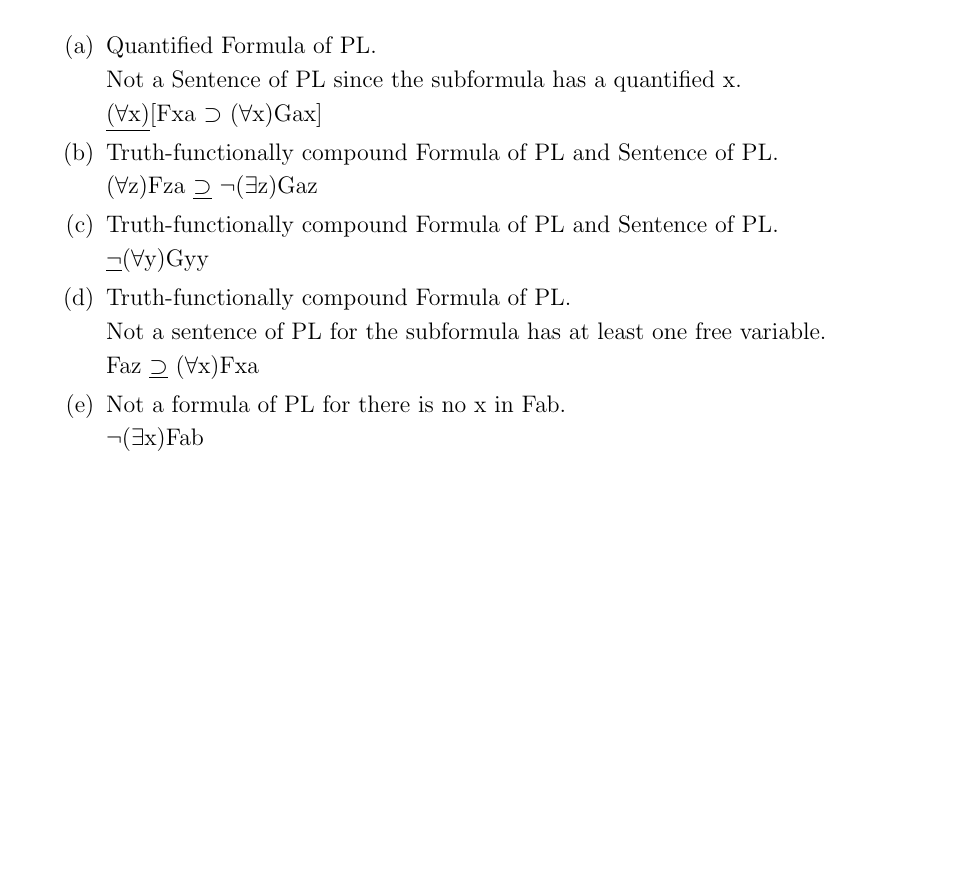
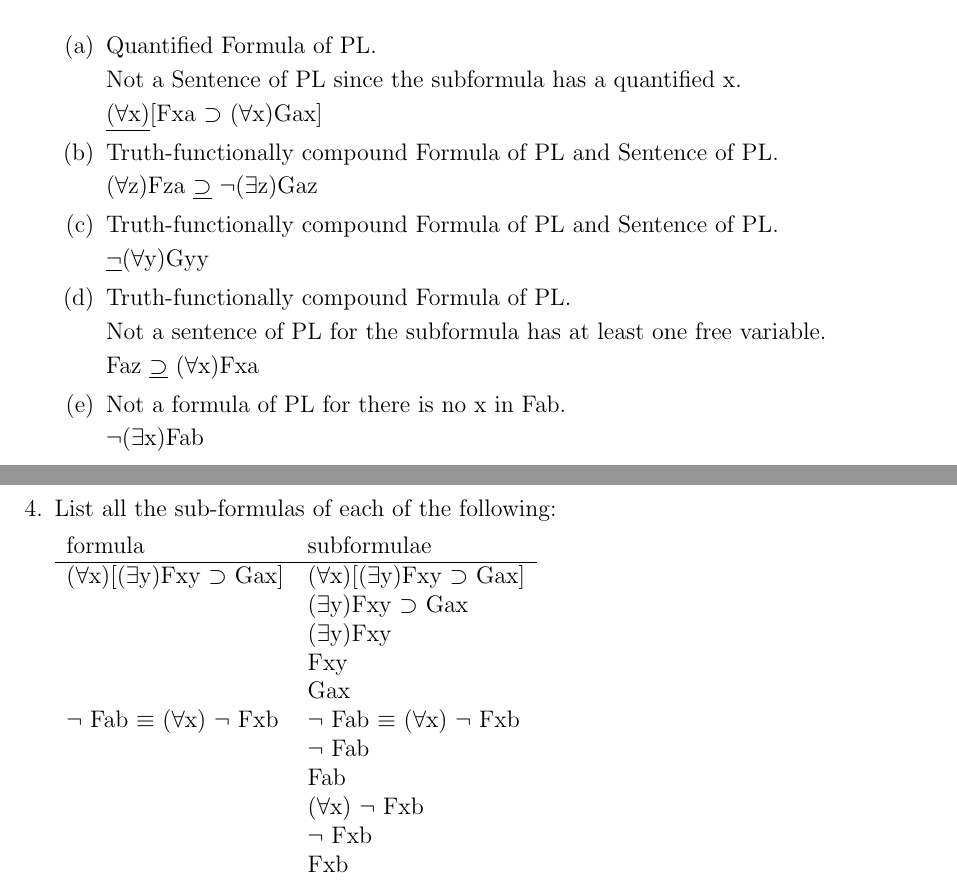
Before and after one commit to joneshf/ucd, a LaTeX problem sheet (phi112/hw1.tex): part of the page before the commit and two parts of pages 1 and 2 of 2 after it, the two joined at a grey line, cut so that both start at the same text, the shorter picture padded with empty space. Compiled offline with pdfLaTeX.

Commit message:
Number 4.

```diff
--- a/phi112/hw1.tex
+++ b/phi112/hw1.tex
@@ -73,5 +73,25 @@
 
           $\neg$($\exists$x)Fab
       \end{enumerate}
+
+    \item
+      List all the sub-formulas of each of the following:
+
+      \begin{tabular}{l l}
+        formula & subformulae \\
+        \hline
+        ($\forall$x)[($\exists$y)Fxy $\supset$ Gax] & ($\forall$x)[($\exists$y)Fxy $\supset$ Gax] \\
+        & ($\exists$y)Fxy $\supset$ Gax \\
+        & ($\exists$y)Fxy \\
+        & Fxy \\
+        & Gax \\
+
+        $\neg$ Fab $\equiv$ ($\forall$x) $\neg$ Fxb & $\neg$ Fab $\equiv$ ($\forall$x) $\neg$ Fxb \\
+        & $\neg$ Fab \\
+        & Fab \\
+        & ($\forall$x) $\neg$ Fxb \\
+        & $\neg$ Fxb \\
+        & Fxb \\
+      \end{tabular}
   \end{enumerate}
 \end{document}
```
Also changed, not shown: phi112/hw1.pdf.
